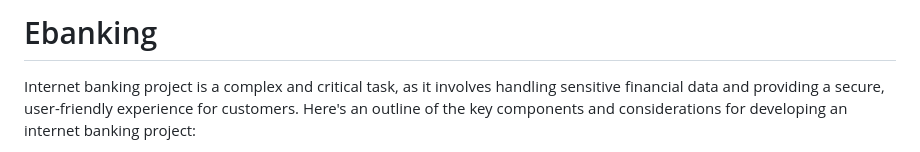
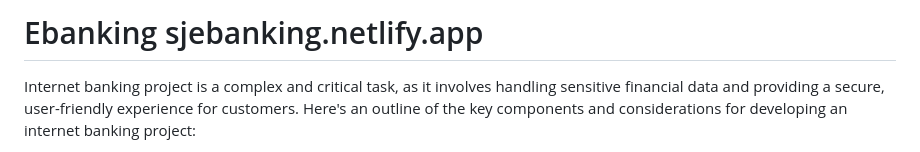
Before and after one commit to saurabh10022000/Ebanking, a Markdown page: README.md, the part around the change. Rendered like a GitHub page.

```diff
--- a/README.md
+++ b/README.md
@@ -1,4 +1,4 @@
-# Ebanking
+# Ebanking sjebanking.netlify.app
 Internet banking project is a complex and critical task, as it involves handling sensitive financial data and providing a secure, user-friendly experience for customers. Here's an outline of the key components and considerations for developing an internet banking project:
 
 **1. Project Planning:**
```
